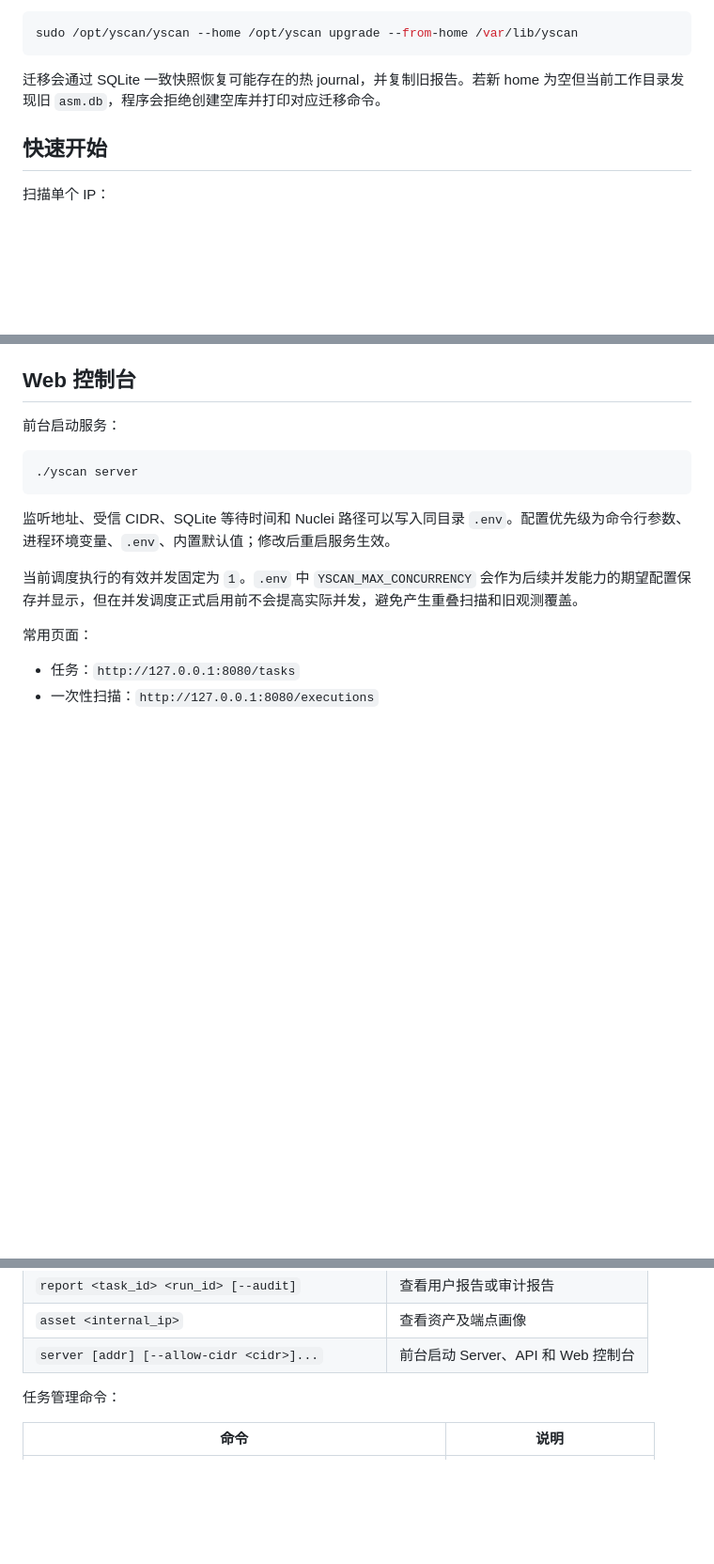
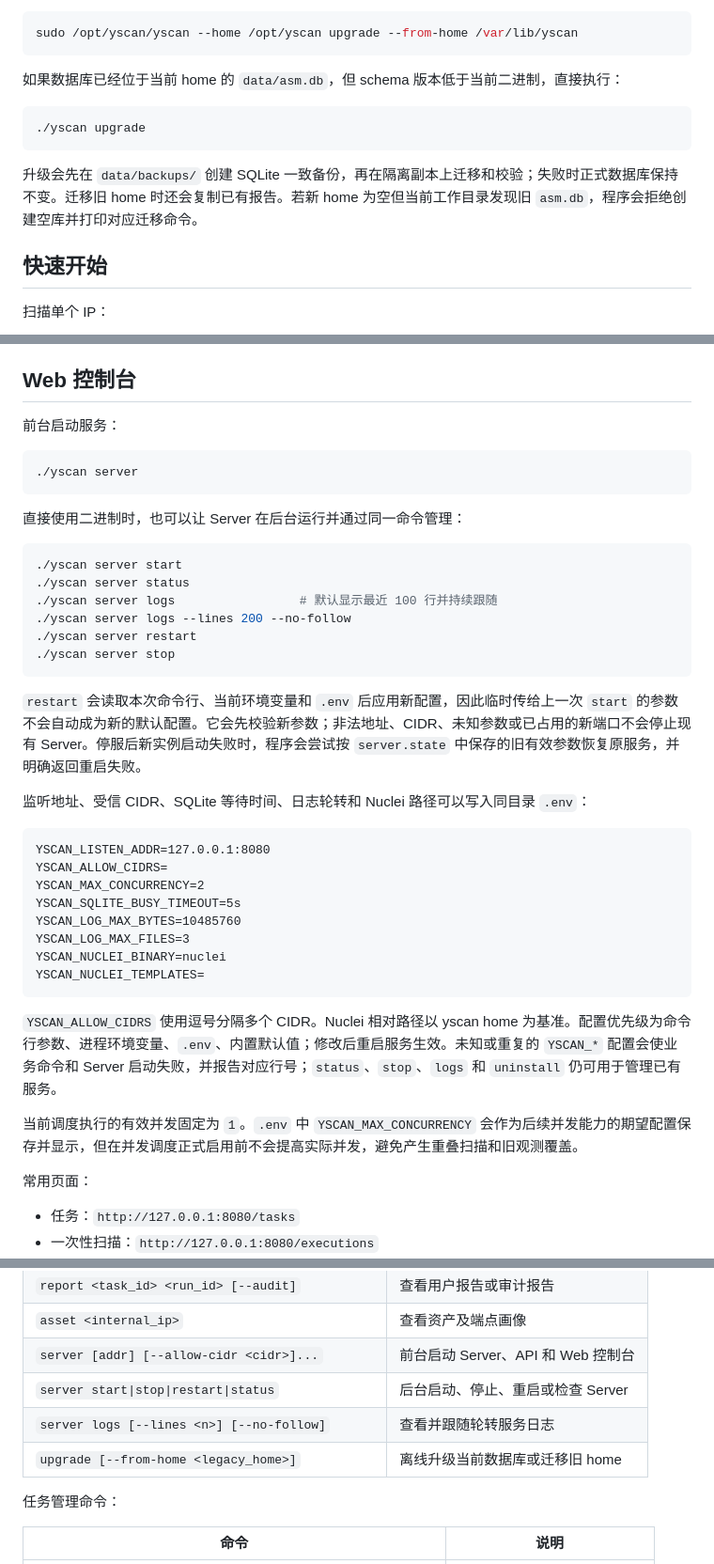
Before and after one commit to yuhuamiao/yscan, a Markdown page: README.md, 3 parts joined by grey strips. Shown at 94% size. Drawn GitHub-style; blank space fills up the shorter version.

Commit message:
docs: document portable Server operations

````diff
--- a/README.md
+++ b/README.md
@@ -62,7 +62,13 @@ go build -o yscan .
 sudo /opt/yscan/yscan --home /opt/yscan upgrade --from-home /var/lib/yscan
 ```
 
-迁移会通过 SQLite 一致快照恢复可能存在的热 journal，并复制旧报告。若新 home 为空但当前工作目录发现旧 `asm.db`，程序会拒绝创建空库并打印对应迁移命令。
+如果数据库已经位于当前 home 的 `data/asm.db`，但 schema 版本低于当前二进制，直接执行：
+
+```bash
+./yscan upgrade
+```
+
+升级会先在 `data/backups/` 创建 SQLite 一致备份，再在隔离副本上迁移和校验；失败时正式数据库保持不变。迁移旧 home 时还会复制已有报告。若新 home 为空但当前工作目录发现旧 `asm.db`，程序会拒绝创建空库并打印对应迁移命令。
 
 ## 快速开始
 
@@ -143,7 +149,33 @@ Nuclei 可执行文件和模板不会打包进 `yscan`，需要由部署环境
 ./yscan server
 ```
 
-监听地址、受信 CIDR、SQLite 等待时间和 Nuclei 路径可以写入同目录 `.env`。配置优先级为命令行参数、进程环境变量、`.env`、内置默认值；修改后重启服务生效。
+直接使用二进制时，也可以让 Server 在后台运行并通过同一命令管理：
+
+```bash
+./yscan server start
+./yscan server status
+./yscan server logs                 # 默认显示最近 100 行并持续跟随
+./yscan server logs --lines 200 --no-follow
+./yscan server restart
+./yscan server stop
+```
+
+`restart` 会读取本次命令行、当前环境变量和 `.env` 后应用新配置，因此临时传给上一次 `start` 的参数不会自动成为新的默认配置。它会先校验新参数；非法地址、CIDR、未知参数或已占用的新端口不会停止现有 Server。停服后新实例启动失败时，程序会尝试按 `server.state` 中保存的旧有效参数恢复原服务，并明确返回重启失败。
+
+监听地址、受信 CIDR、SQLite 等待时间、日志轮转和 Nuclei 路径可以写入同目录 `.env`：
+
+```dotenv
+YSCAN_LISTEN_ADDR=127.0.0.1:8080
+YSCAN_ALLOW_CIDRS=
+YSCAN_MAX_CONCURRENCY=2
+YSCAN_SQLITE_BUSY_TIMEOUT=5s
+YSCAN_LOG_MAX_BYTES=10485760
+YSCAN_LOG_MAX_FILES=3
+YSCAN_NUCLEI_BINARY=nuclei
+YSCAN_NUCLEI_TEMPLATES=
+```
+
+`YSCAN_ALLOW_CIDRS` 使用逗号分隔多个 CIDR。Nuclei 相对路径以 yscan home 为基准。配置优先级为命令行参数、进程环境变量、`.env`、内置默认值；修改后重启服务生效。未知或重复的 `YSCAN_*` 配置会使业务命令和 Server 启动失败，并报告对应行号；`status`、`stop`、`logs` 和 `uninstall` 仍可用于管理已有服务。
 
 当前调度执行的有效并发固定为 `1`。`.env` 中 `YSCAN_MAX_CONCURRENCY` 会作为后续并发能力的期望配置保存并显示，但在并发调度正式启用前不会提高实际并发，避免产生重叠扫描和旧观测覆盖。
 
@@ -213,6 +245,9 @@ Server 进程同时负责 Web、API 和定时任务调度。创建一个每天
 | `report <task_id> <run_id> [--audit]` | 查看用户报告或审计报告 |
 | `asset <internal_ip>` | 查看资产及端点画像 |
 | `server [addr] [--allow-cidr <cidr>]...` | 前台启动 Server、API 和 Web 控制台 |
+| `server start\|stop\|restart\|status` | 后台启动、停止、重启或检查 Server |
+| `server logs [--lines <n>] [--no-follow]` | 查看并跟随轮转服务日志 |
+| `upgrade [--from-home <legacy_home>]` | 离线升级当前数据库或迁移旧 home |
 
 任务管理命令：
 
````
